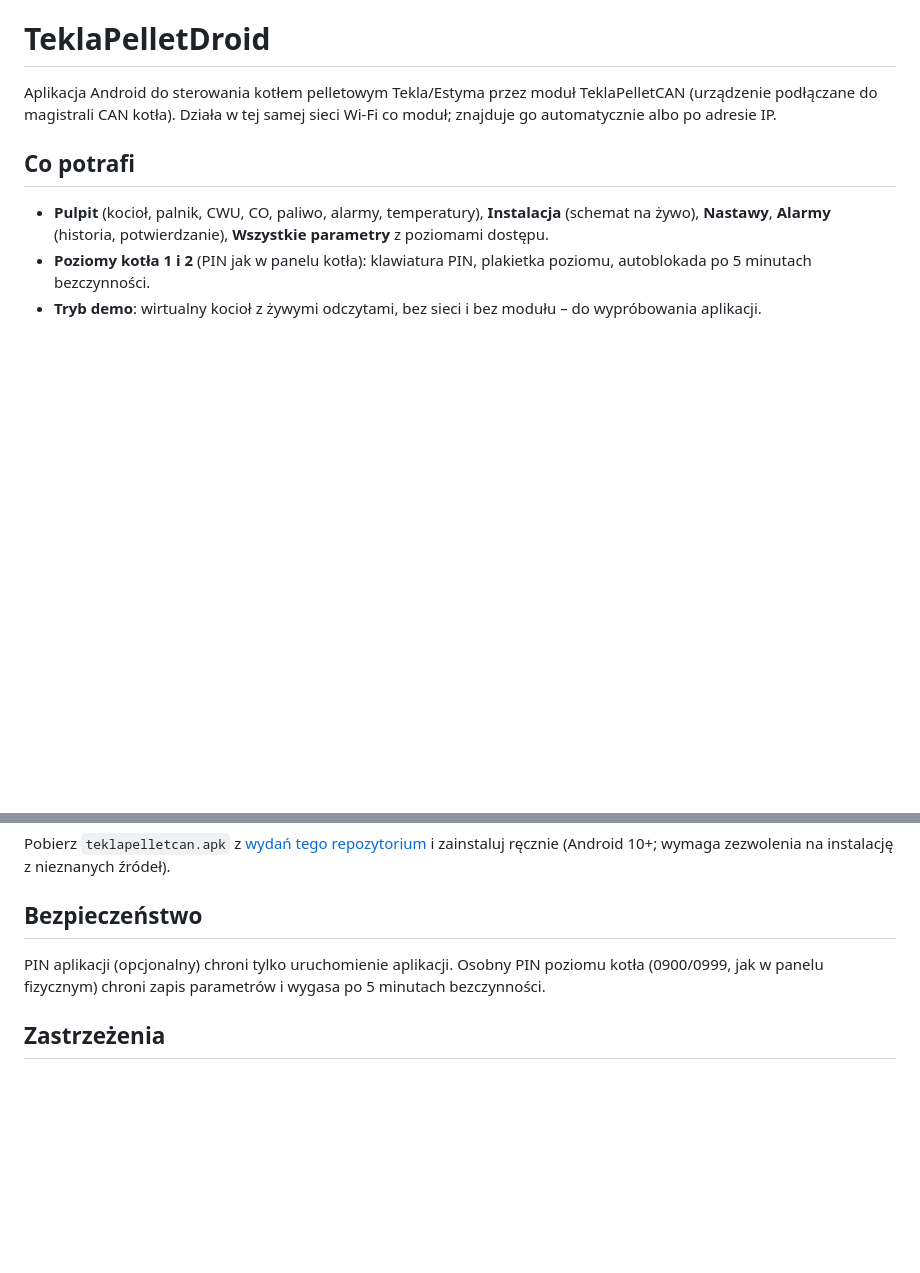
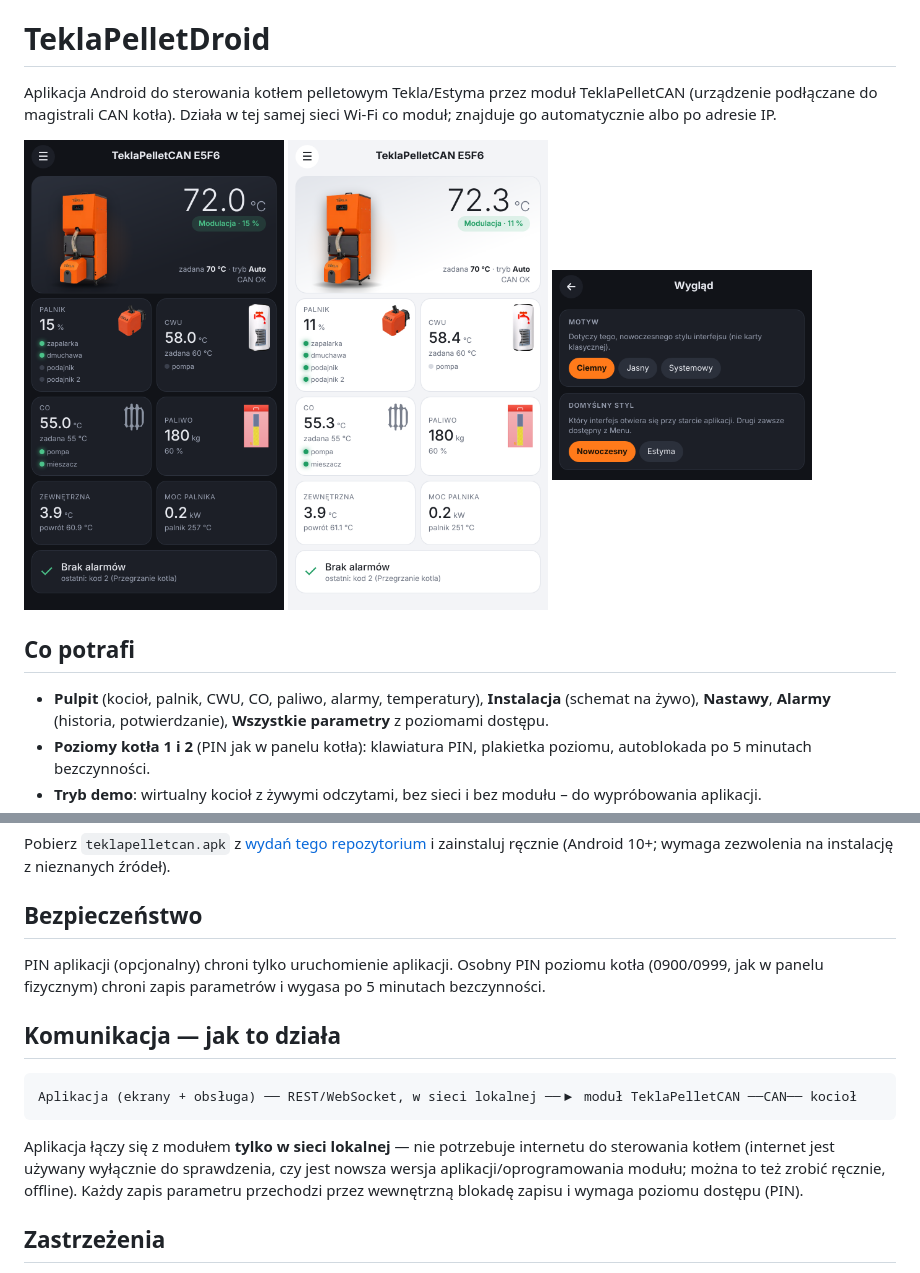
Before and after one commit to GieOeRZet/TeklaPelletDroid, a Markdown page: README.md, 2 parts joined by grey strips. Rendered like a GitHub page; pictures changed too: img/pulpit_dark.png (added), img/pulpit_light.png (added), img/wyglad.png (added); blank space fills up the shorter version.

Commit message:
Screenshoty + opis komunikacji (bez przywracania usunietych sekcji deweloperskich)
Uzupelnienie istniejacego, celowo uproszczonego README (commit 8afc257) -
tylko zrzuty ekranu i krotki opis komunikacji w sieci lokalnej.

Co-Authored-By: Claude Sonnet 5 <noreply@anthropic.com>
Claude-Session: https://claude.ai/code/session_01MDoNmuEwATdFW1HhkStSsF

````diff
--- a/README.md
+++ b/README.md
@@ -2,6 +2,12 @@
 
 Aplikacja Android do sterowania kotłem pelletowym Tekla/Estyma przez moduł TeklaPelletCAN (urządzenie podłączane
 do magistrali CAN kotła). Działa w tej samej sieci Wi‑Fi co moduł; znajduje go automatycznie albo po adresie IP.
+
+<p>
+  <img src="img/pulpit_dark.png" alt="Pulpit – motyw ciemny" width="260">
+  <img src="img/pulpit_light.png" alt="Pulpit – motyw jasny" width="260">
+  <img src="img/wyglad.png" alt="Menu Wygląd" width="260">
+</p>
 
 ## Co potrafi
 
@@ -23,6 +29,16 @@ zezwolenia na instalację z nieznanych źródeł).
 PIN aplikacji (opcjonalny) chroni tylko uruchomienie aplikacji. Osobny PIN poziomu kotła (0900/0999, jak w panelu
 fizycznym) chroni zapis parametrów i wygasa po 5 minutach bezczynności.
 
+## Komunikacja — jak to działa
+
+```
+Aplikacja (ekrany + obsługa) ── REST/WebSocket, w sieci lokalnej ──▶ moduł TeklaPelletCAN ──CAN── kocioł
+```
+
+Aplikacja łączy się z modułem **tylko w sieci lokalnej** — nie potrzebuje internetu do sterowania kotłem (internet
+jest używany wyłącznie do sprawdzenia, czy jest nowsza wersja aplikacji/oprogramowania modułu; można to też zrobić
+ręcznie, offline). Każdy zapis parametru przechodzi przez wewnętrzną blokadę zapisu i wymaga poziomu dostępu (PIN).
+
 ## Zastrzeżenia
 
 Projekt niezależny i nieoficjalny, niezwiązany z firmami Tekla ani Estyma. **Nie jest zamiennikiem oryginalnego
````
